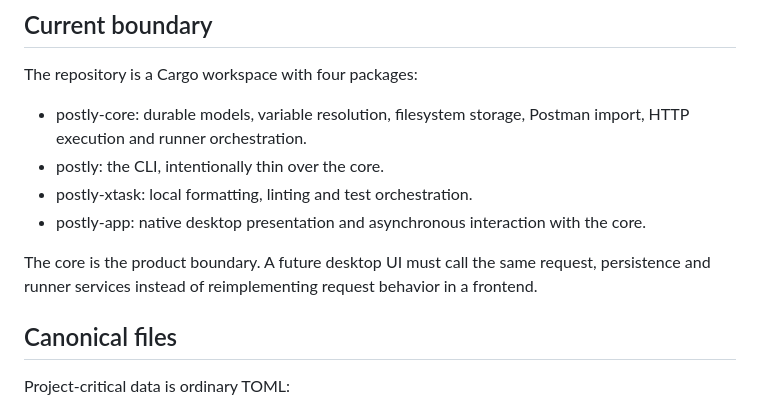
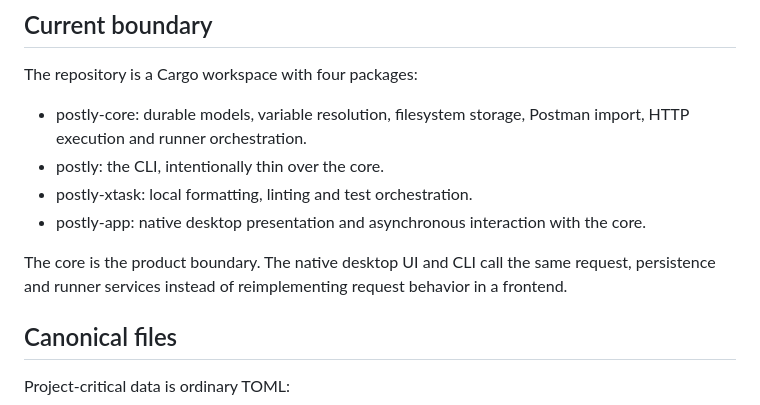
Before and after one commit to OthmaneBlial/Postly, a Markdown page: docs/architecture.md, the part around the change. GitHub-like rendering.

Commit message:
docs: align architecture and compatibility status

```diff
--- a/docs/architecture.md
+++ b/docs/architecture.md
@@ -9,7 +9,9 @@ The repository is a Cargo workspace with four packages:
 - postly-xtask: local formatting, linting and test orchestration.
 - postly-app: native desktop presentation and asynchronous interaction with the core.
 
-The core is the product boundary. A future desktop UI must call the same request, persistence and runner services instead of reimplementing request behavior in a frontend.
+The core is the product boundary. The native desktop UI and CLI call the same
+request, persistence and runner services instead of reimplementing request
+behavior in a frontend.
 
 ## Canonical files
 
```
Also changed, not shown: docs/compatibility.md (+1 -1 lines), docs/progress.md (+1 -1 lines).
